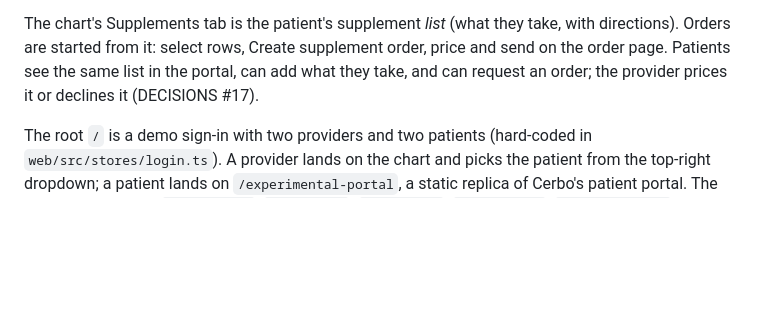
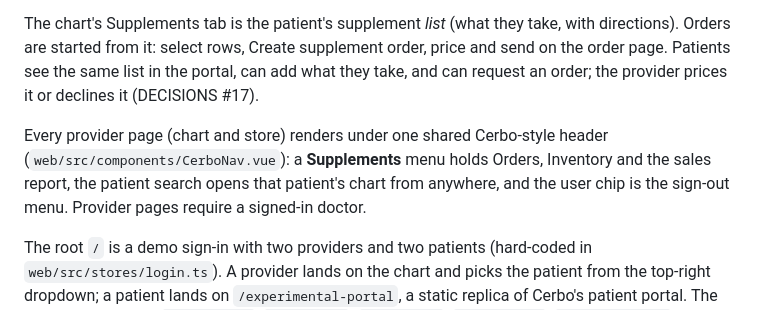
Before and after one commit to hdxsfbr/cerbo-supplement-store, a Markdown page: README.md, the part around the change. Rendered like a GitHub page; blank space fills up the shorter version.

```diff
--- a/README.md
+++ b/README.md
@@ -231,6 +231,11 @@ directions). Orders are started from it: select rows, Create supplement order, p
 on the order page. Patients see the same list in the portal, can add what they take, and can
 request an order; the provider prices it or declines it (DECISIONS #17).
 
+Every provider page (chart and store) renders under one shared Cerbo-style header
+(`web/src/components/CerboNav.vue`): a **Supplements** menu holds Orders, Inventory and the
+sales report, the patient search opens that patient's chart from anywhere, and the user chip is
+the sign-out menu. Provider pages require a signed-in doctor.
+
 The root `/` is a demo sign-in with two providers and two patients (hard-coded in
 `web/src/stores/login.ts`). A provider lands on the chart and picks the patient from the
 top-right dropdown; a patient lands on `/experimental-portal`, a static replica of Cerbo's
```
Also changed, not shown: AI_USAGE.md (+9 -0 lines), docs/screenshots/experimental-chart.png, docs/screenshots/header-supplements-menu.png (added), docs/screenshots/header-user-menu.png (added), docs/screenshots/order-builder.png (added), 14 other files.
